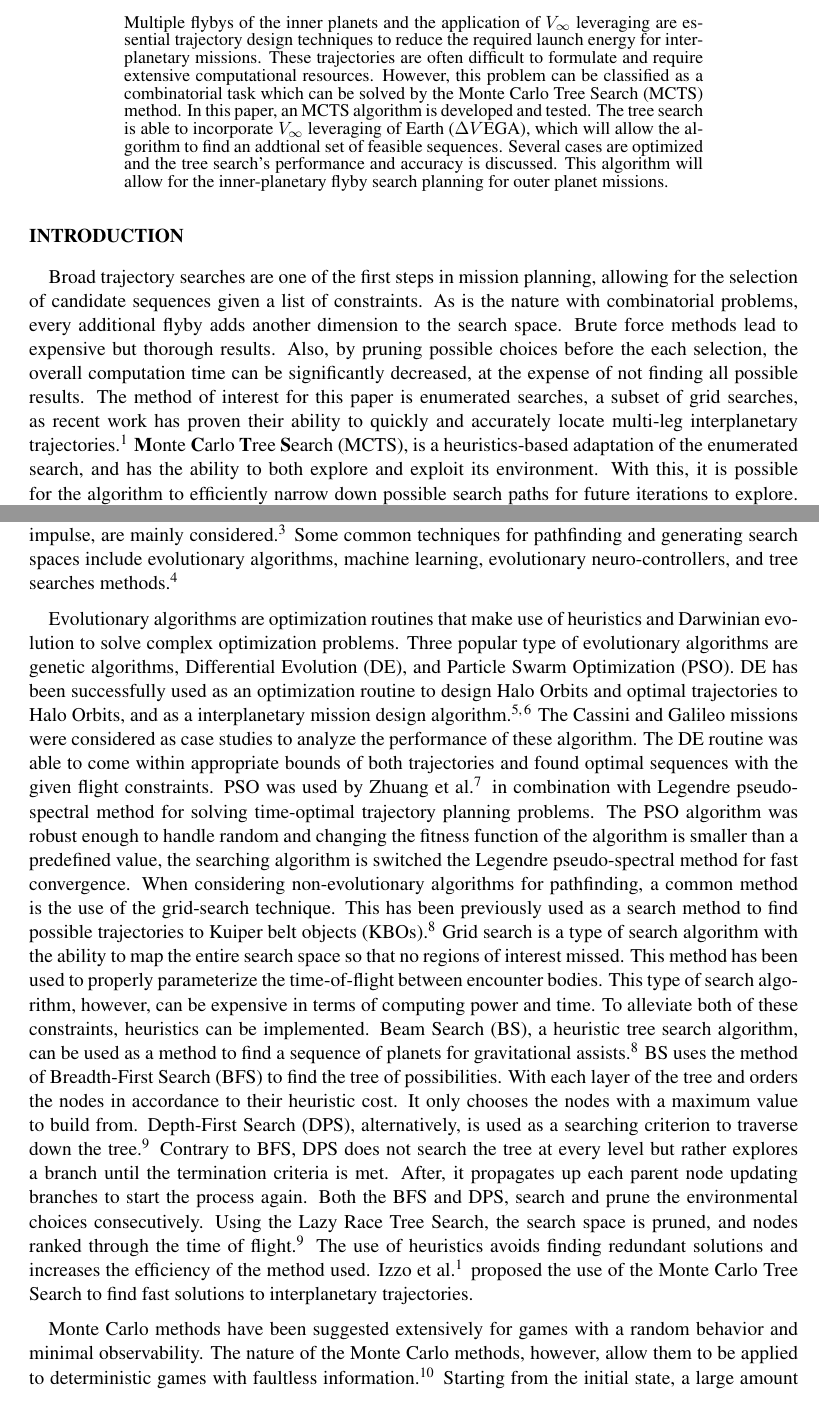
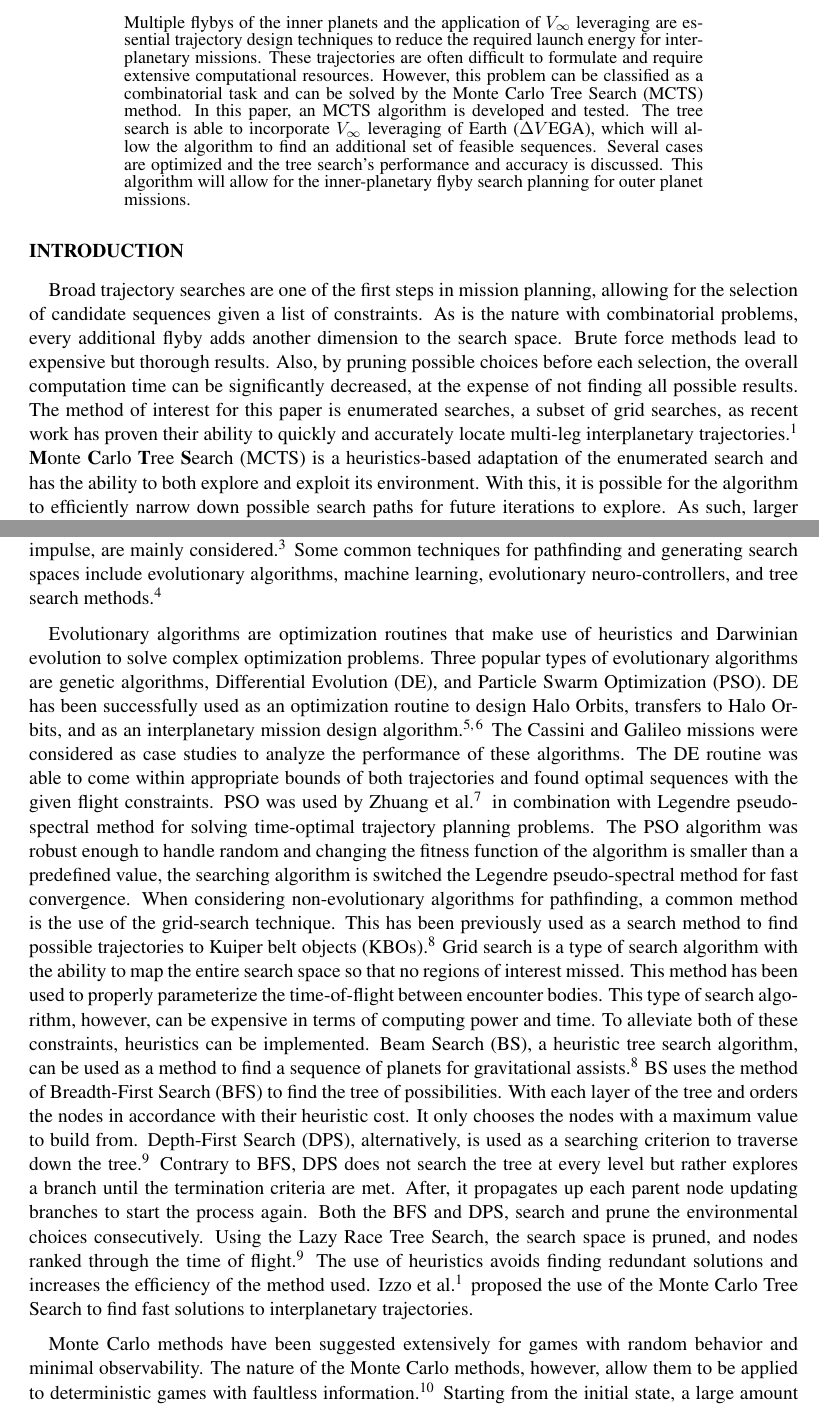
Before and after one commit to Burtony3/mcts.py, a LaTeX document (tex/final.tex): two parts of pages 1 and 2 of 20, joined at a grey line, cut so that both start at the same text. Compiled offline with pdfLaTeX.

Commit message:
Mid-rev update

```diff
--- a/tex/final.tex
+++ b/tex/final.tex
@@ -52,24 +52,24 @@
 \maketitle{}
 
 \begin{abstract}
-Multiple flybys of the inner planets and the application of $V_{\infty}$ leveraging are essential trajectory design techniques to reduce the required launch energy for interplanetary missions. These trajectories are often difficult to formulate and require extensive computational resources. However, this problem can be classified as a combinatorial task which can be solved by the Monte Carlo Tree Search (MCTS) method. In this paper, an MCTS algorithm is developed and tested. The tree search is able to incorporate $V_\infty$ leveraging of Earth ($\Delta V$EGA), which will allow the algorithm to find an addtional set of feasible sequences. Several cases are optimized and the tree search's performance and accuracy is discussed. This algorithm will allow for the inner-planetary flyby search planning for outer planet missions.
+Multiple flybys of the inner planets and the application of $V_{\infty}$ leveraging are essential trajectory design techniques to reduce the required launch energy for interplanetary missions. These trajectories are often difficult to formulate and require extensive computational resources. However, this problem can be classified as a combinatorial task and can be solved by the Monte Carlo Tree Search (MCTS) method. In this paper, an MCTS algorithm is developed and tested. The tree search is able to incorporate $V_\infty$ leveraging of Earth ($\Delta V$EGA), which will allow the algorithm to find an additional set of feasible sequences. Several cases are optimized and the tree search's performance and accuracy is discussed. This algorithm will allow for the inner-planetary flyby search planning for outer planet missions.
 \end{abstract}
 
 \section*{Introduction}
 \pdfbookmark[1]{Introduction}{intro}
 
-Broad trajectory searches are one of the first steps in mission planning, allowing for the selection of candidate sequences given a list of constraints. As is the nature with combinatorial problems, every additional flyby adds another dimension to the search space. Brute force methods lead to expensive but thorough results. Also, by pruning possible choices before the each selection, the overall computation time can be significantly decreased, at the expense of not finding all possible results. The method of interest for this paper is enumerated searches, a subset of grid searches, as recent work has proven their ability to quickly and accurately locate multi-leg interplanetary trajectories\cite{Hennes2015}. \textbf{M}onte \textbf{C}arlo \textbf{T}ree \textbf{S}earch (MCTS), is a heuristics-based adaptation of the enumerated search, and has the ability to both explore and exploit its environment. With this, it is possible for the algorithm to efficiently narrow down possible search paths for future iterations to explore. As such, larger search spaces can be employed without exponential growth in computation time. This algorithm will deliver a set of planetary sequences and the dates associated that meet mission criteria, such as destination, launch windows, total $\Delta V$ budgets, etc. These results can then be passed on to the next phase of the design, optimization.
+Broad trajectory searches are one of the first steps in mission planning, allowing for the selection of candidate sequences given a list of constraints. As is the nature with combinatorial problems, every additional flyby adds another dimension to the search space. Brute force methods lead to expensive but thorough results. Also, by pruning possible choices before each selection, the overall computation time can be significantly decreased, at the expense of not finding all possible results. The method of interest for this paper is enumerated searches, a subset of grid searches, as recent work has proven their ability to quickly and accurately locate multi-leg interplanetary trajectories~\cite{Hennes2015}. \textbf{M}onte \textbf{C}arlo \textbf{T}ree \textbf{S}earch (MCTS) is a heuristics-based adaptation of the enumerated search and has the ability to both explore and exploit its environment. With this, it is possible for the algorithm to efficiently narrow down possible search paths for future iterations to explore. As such, larger search spaces can be employed without exponential growth in computation time. This algorithm will deliver a set of planetary sequences and the dates associated that meet mission criteria, such as destination, launch windows, total $\Delta V$ budgets, etc. These results can then be passed on to the next phase of the design, optimization.
 
 In this paper, we discuss and implement the MCTS method to the multi-flyby sequence problem. We consider Earth $V_\infty$ leveraging in the search space by approximating the required $\Delta V$ and flyby conditions of $\Delta V$EGA trajectories. This paper demonstrates the capability of the algorithm to find ballistic or $\Delta V$EGA multi-flyby sequences to the outer planets.
 
 \section*{Background}
 \pdfbookmark[1]{Background}{bg}
 
-Multi-flyby sequence generation begins with a set of target encounter bodies to visit and the evaluation of the feasibility of transfers between them. First, a sequence of encounter bodies is selected and is followed by evaluating all possible trajectories for that specified sequence. Due to the increasing complexity of gravity assists and combinatorial solutions, a low-fidelity tool is generally utilized first to map out the search space. Once a set of possible sequences and their respective encounter epochs are known, solutions of interest can be optimized in further detail. This is often referred to as pathfinding and path-solving, respectively \cite{Hughes2016}. Pathfinding is a sequence optimization problem that provides a diverse set of mission options. Path-solving, on the other hand, embodies a single-leg transfer trajectory optimization problem where two types of transfer models, low-thrust and multi-impulse, are mainly considered\cite{Li2019}. Some common techniques for pathfinding and generating search spaces include evolutionary algorithms, machine learning, evolutionary neuro-controllers, and tree searches methods \cite{Izzo2019}.
+Multi-flyby sequence generation begins with a set of target encounter bodies to visit and the evaluation of the feasibility of transfers between them. First, a sequence of encounter bodies is selected and is followed by evaluating all possible trajectories for that specified sequence. Due to the increasing complexity of gravity assists and combinatorial solutions, a low-fidelity tool is generally utilized first to map out the search space. Once a set of possible sequences and their respective encounter epochs are known, solutions of interest can be optimized in further detail. This is often referred to as pathfinding and path-solving, respectively~\cite{Hughes2016}. Pathfinding is a sequence optimization problem that provides a diverse set of mission options. Path-solving, on the other hand, embodies a single-leg transfer trajectory optimization problem where two types of transfer models, low-thrust and multi-impulse, are mainly considered~\cite{Li2019}. Some common techniques for pathfinding and generating search spaces include evolutionary algorithms, machine learning, evolutionary neuro-controllers, and tree search methods~\cite{Izzo2019}.
 
-Evolutionary algorithms are optimization routines that make use of heuristics and Darwinian evolution to solve complex optimization problems. Three popular type of evolutionary algorithms are genetic algorithms, Differential Evolution (DE), and Particle Swarm Optimization (PSO). DE has been successfully used as an optimization routine to design Halo Orbits and optimal trajectories to Halo Orbits, and as a interplanetary mission design algorithm \cite{Nath2016, Olds2007}.  The Cassini and Galileo missions were considered as case studies to analyze the performance of these algorithm. The DE routine was able to come within appropriate bounds of both trajectories and found optimal sequences with the given flight constraints. PSO was used by Zhuang et al.\cite{Zhuang2014} in combination with Legendre pseudo-spectral method for solving time-optimal trajectory planning problems. The PSO algorithm was robust enough to handle random and changing the fitness function of the algorithm is smaller than a predefined value, the searching algorithm is switched the Legendre pseudo-spectral method for fast convergence. When considering non-evolutionary algorithms for pathfinding, a common method is the use of the grid-search technique. This has been previously used as a search method to find possible trajectories to Kuiper belt objects (KBOs) \cite{Penas2019}. Grid search is a type of search algorithm with the ability to map the entire search space so that no regions of interest missed. This method has been used to properly parameterize the time-of-flight between encounter bodies. This type of search algorithm, however, can be expensive in terms of computing power and time. To alleviate both of these constraints, heuristics can be implemented. Beam Search (BS), a heuristic tree search algorithm, can be used as a method to find a sequence of planets for gravitational assists \cite{Penas2019}. BS uses the method of Breadth-First Search (BFS) to find the tree of possibilities. With each layer of the tree and orders the nodes in accordance to their heuristic cost. It only chooses the nodes with a maximum value to build from. Depth-First Search (DPS), alternatively, is used as a searching criterion to traverse down the tree \cite{Izzo2013}. Contrary to BFS, DPS does not search the tree at every level but rather explores a branch until the termination criteria is met. After, it propagates up each parent node updating branches to start the process again. Both the BFS and DPS, search and prune the environmental choices consecutively. Using the Lazy Race Tree Search, the search space is pruned, and nodes ranked through the time of flight \cite{Izzo2013}. The use of heuristics avoids finding redundant solutions and increases the efficiency of the method used. Izzo et al. \cite{Hennes2015} proposed the use of the Monte Carlo Tree Search to find fast solutions to interplanetary trajectories.
+Evolutionary algorithms are optimization routines that make use of heuristics and Darwinian evolution to solve complex optimization problems. Three popular types of evolutionary algorithms are genetic algorithms, Differential Evolution (DE), and Particle Swarm Optimization (PSO). DE has been successfully used as an optimization routine to design Halo Orbits, transfers to Halo Orbits, and as an interplanetary mission design algorithm~\cite{Nath2016, Olds2007}.  The Cassini and Galileo missions were considered as case studies to analyze the performance of these algorithms. The DE routine was able to come within appropriate bounds of both trajectories and found optimal sequences with the given flight constraints. PSO was used by Zhuang et al.~\cite{Zhuang2014} in combination with Legendre pseudo-spectral method for solving time-optimal trajectory planning problems. The PSO algorithm was robust enough to handle random and changing the fitness function of the algorithm is smaller than a predefined value, the searching algorithm is switched the Legendre pseudo-spectral method for fast convergence. When considering non-evolutionary algorithms for pathfinding, a common method is the use of the grid-search technique. This has been previously used as a search method to find possible trajectories to Kuiper belt objects (KBOs)~\cite{Penas2019}. Grid search is a type of search algorithm with the ability to map the entire search space so that no regions of interest missed. This method has been used to properly parameterize the time-of-flight between encounter bodies. This type of search algorithm, however, can be expensive in terms of computing power and time. To alleviate both of these constraints, heuristics can be implemented. Beam Search (BS), a heuristic tree search algorithm, can be used as a method to find a sequence of planets for gravitational assists \cite{Penas2019}. BS uses the method of Breadth-First Search (BFS) to find the tree of possibilities. With each layer of the tree and orders the nodes in accordance with their heuristic cost. It only chooses the nodes with a maximum value to build from. Depth-First Search (DPS), alternatively, is used as a searching criterion to traverse down the tree~\cite{Izzo2013}. Contrary to BFS, DPS does not search the tree at every level but rather explores a branch until the termination criteria are met. After, it propagates up each parent node updating branches to start the process again. Both the BFS and DPS, search and prune the environmental choices consecutively. Using the Lazy Race Tree Search, the search space is pruned, and nodes ranked through the time of flight~\cite{Izzo2013}. The use of heuristics avoids finding redundant solutions and increases the efficiency of the method used. Izzo et al.~\cite{Hennes2015} proposed the use of the Monte Carlo Tree Search to find fast solutions to interplanetary trajectories.
 
-Monte Carlo methods have been suggested extensively for games with a random behavior and minimal observability. The nature of the Monte Carlo methods, however, allow them to be applied to deterministic games with faultless information \cite{Browne2012}. Starting from the initial state, a large amount of games and actions are simulated until the end of the game. In the majority of cases, actions are chosen at random with no link to the game theory. What this means, is that even if the iterative process is executed for an extended period of time, the move selected and path selected is not optimal. The search sensitivity criteria of DPS, BS, and BFS are explored in conjunction with that of the MCTS and compared. Currently, there exists a deficiency in these algorithms to take advantage of the $\Delta V$EGA trajectories and there derivatives. This paper will present a solution to this missed opportunity.
+Monte Carlo methods have been suggested extensively for games with random behavior and minimal observability. The nature of the Monte Carlo methods, however, allow them to be applied to deterministic games with faultless information~\cite{Browne2012}. Starting from the initial state, a large amount of games and actions are simulated until the end of the game. In the majority of cases, actions are chosen at random with no link to the game theory. What this means, is that even if the iterative process is executed for an extended period of time, the move selected and path selected is not optimal. The search sensitivity criteria of DPS, BS, and BFS are explored in conjunction with that of the MCTS and compared. Currently, there exists a deficiency in these algorithms to take advantage of the $\Delta V$EGA trajectories and there derivatives. This paper will present a solution to this missed opportunity.
 
 \section*{Monte Carlo Tree Search Implementation}
 \pdfbookmark[1]{Monte Carlo Tree Search Implementation}{mcts}
```
Also changed, not shown: tex/fig/flybyGeo.pgf (+5 -4 lines), tex/fig/flybyGeo.png, tex/final.pdf, 3 other files.
